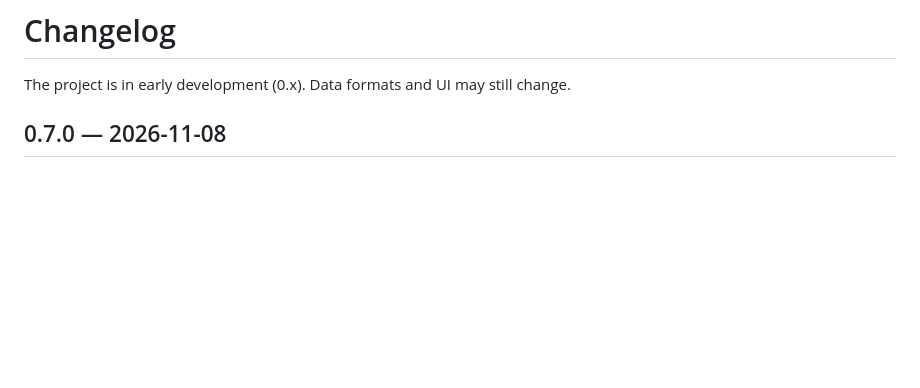
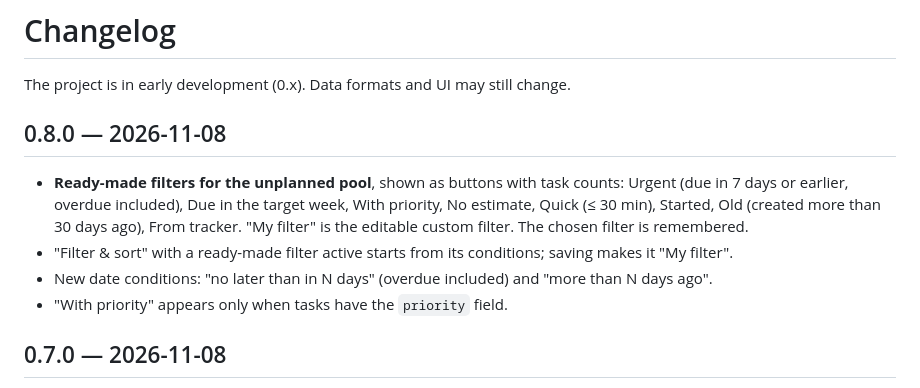
Before and after one commit to nikchester/sp-week-planner, a Markdown page: CHANGELOG.md, the part around the change. Rendered like a GitHub page; blank space fills up the shorter version.

Commit message:
0.8.0: ready-made filters for the unplanned pool

```diff
--- a/CHANGELOG.md
+++ b/CHANGELOG.md
@@ -1,6 +1,16 @@
 # Changelog
 
 The project is in early development (0.x). Data formats and UI may still change.
+
+## 0.8.0 — 2026-11-08
+
+- **Ready-made filters for the unplanned pool**, shown as buttons with task counts:
+  Urgent (due in 7 days or earlier, overdue included), Due in the target week, With priority,
+  No estimate, Quick (≤ 30 min), Started, Old (created more than 30 days ago), From tracker.
+  "My filter" is the editable custom filter. The chosen filter is remembered.
+- "Filter & sort" with a ready-made filter active starts from its conditions; saving makes it "My filter".
+- New date conditions: "no later than in N days" (overdue included) and "more than N days ago".
+- "With priority" appears only when tasks have the `priority` field.
 
 ## 0.7.0 — 2026-11-08
 
```
Also changed, not shown: README.md (+2 -0 lines), screenshots/empty.png, screenshots/planning.png, screenshots/pool-filter-editor.png, 5 other files.
